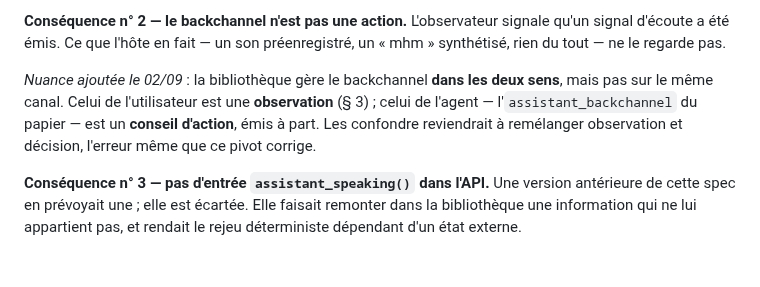
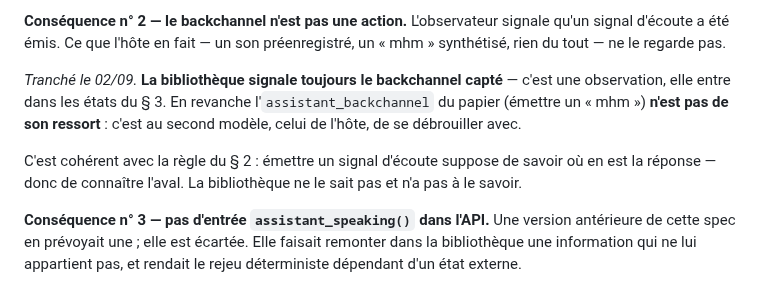
Before and after one commit to lexoyo/microturn, a Markdown page: SPEC-PIVOT.md, the part around the change. GitHub-like rendering; blank space fills up the shorter version.

Commit message:
spec : le backchannel emis est l'affaire du second modele
On signale toujours le backchannel capte (c'est une observation). Emettre
un "mhm" suppose de savoir ou en est la reponse, donc de connaitre l'aval :
hors perimetre, par application de la regle du paragraphe 2.

Co-Authored-By: Claude Opus 5 (1M context) <noreply@anthropic.com>
Claude-Session: https://claude.ai/code/session_01KRFxsRLoGiPm7B6XUkoiNc

```diff
--- a/SPEC-PIVOT.md
+++ b/SPEC-PIVOT.md
@@ -53,11 +53,14 @@ de faire l'interprétation. Rien à ajouter dans la bibliothèque.
 qu'un signal d'écoute a été émis. Ce que l'hôte en fait — un son préenregistré,
 un « mhm » synthétisé, rien du tout — ne le regarde pas.
 
-*Nuance ajoutée le 02/09* : la bibliothèque gère le backchannel **dans les deux
-sens**, mais pas sur le même canal. Celui de l'utilisateur est une
-**observation** (§ 3) ; celui de l'agent — l'`assistant_backchannel` du papier —
-est un **conseil d'action**, émis à part. Les confondre reviendrait à remélanger
-observation et décision, l'erreur même que ce pivot corrige.
+*Tranché le 02/09.* **La bibliothèque signale toujours le backchannel capté**
+— c'est une observation, elle entre dans les états du § 3. En revanche
+l'`assistant_backchannel` du papier (émettre un « mhm ») **n'est pas de son
+ressort** : c'est au second modèle, celui de l'hôte, de se débrouiller avec.
+
+C'est cohérent avec la règle du § 2 : émettre un signal d'écoute suppose de
+savoir où en est la réponse — donc de connaître l'aval. La bibliothèque ne le
+sait pas et n'a pas à le savoir.
 
 **Conséquence n° 3 — pas d'entrée `assistant_speaking()` dans l'API.** Une
 version antérieure de cette spec en prévoyait une ; elle est écartée. Elle
```
